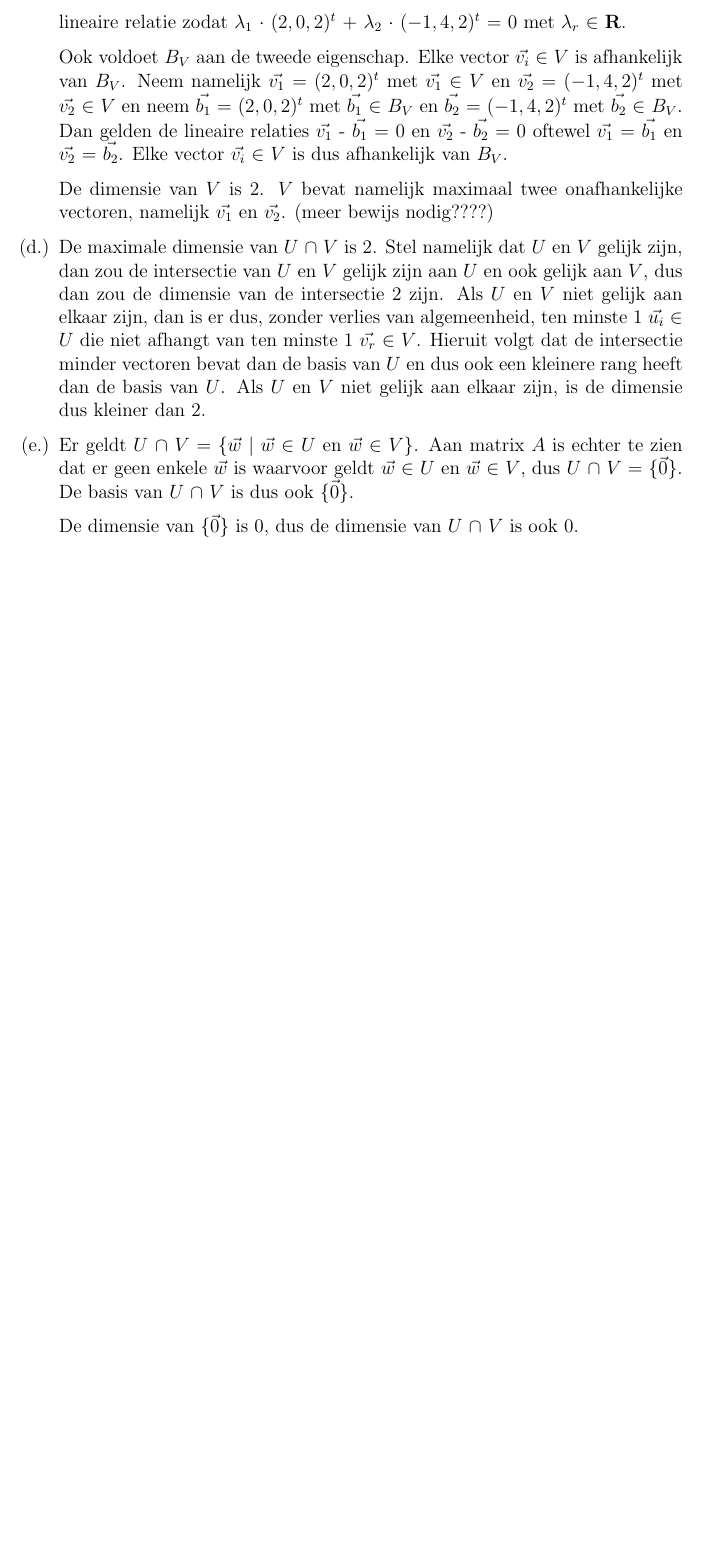
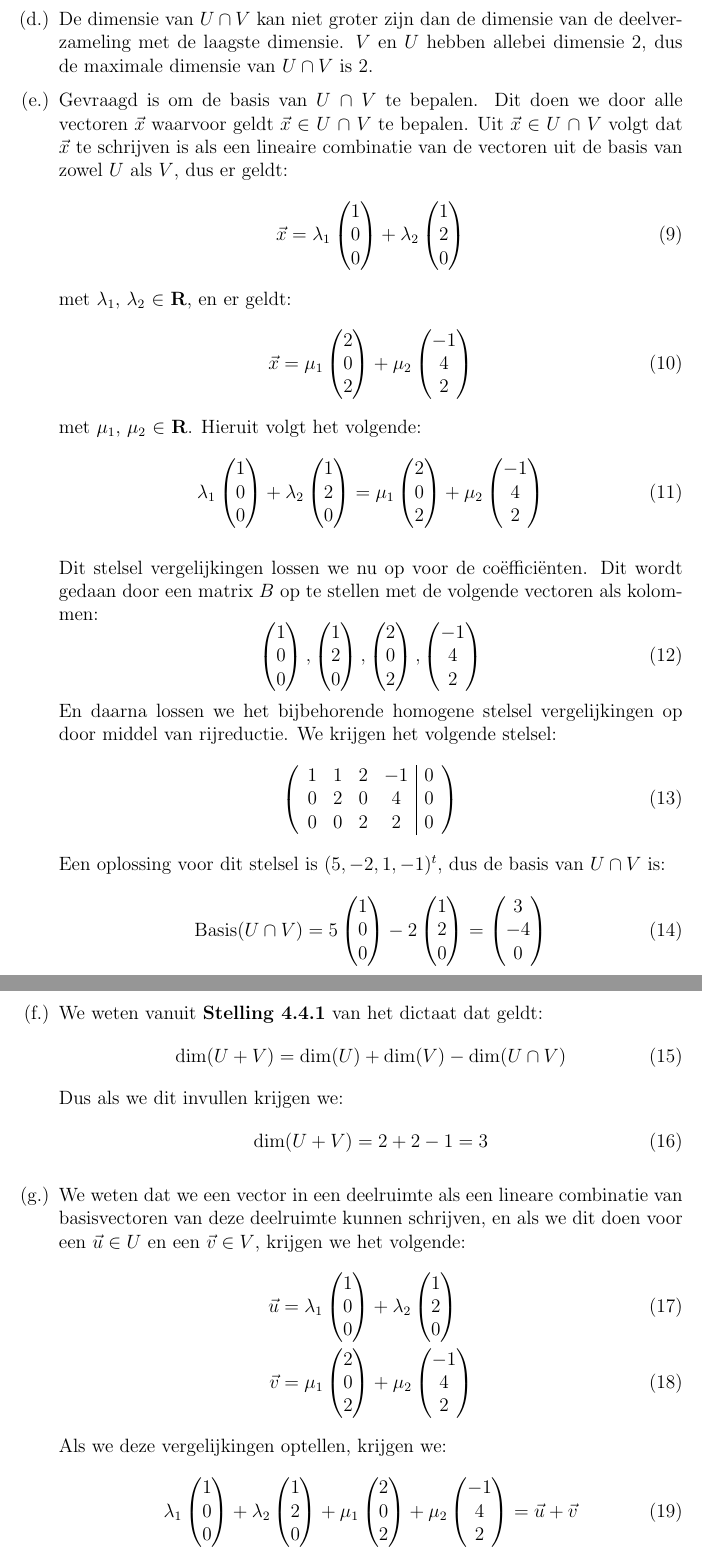
Before and after one commit to Boris00035/Unispul, a LaTeX document (linalg/Inleveropdrachten/jaar1blok1inleveropgave2/main.tex): part of page 3 of 3 before the commit and two parts of pages 3 and 4 of 4 after it, the two joined at a grey line, cut at the place of the change, the shorter picture padded with empty space. Compiled offline with pdfLaTeX.

Commit message:
inleveropdracht2Linalg

```diff
--- a/linalg/Inleveropdrachten/jaar1blok1inleveropgave2/main.tex
+++ b/linalg/Inleveropdrachten/jaar1blok1inleveropgave2/main.tex
@@ -64,0 +151 @@ We kunnen nu dus een basis $B_{U}$ van $U$ kiezen en als we kunnen aantonen dat
+en dus de basis van $V$ is:
@@ -65 +168,4 @@ We kunnen nu dus een basis $B_{U}$ van $U$ kiezen en als we kunnen aantonen dat
+De dimensie van $U \cap V$
+kan niet groter zijn dan de dimensie van de deelverzameling met de laagste dimensie.
+$V$ en $U$ hebben allebei dimensie 2, dus de maximale dimensie van $U \cap V$ is 2.
 
@@ -70,8 +173,20 @@ $\begin{pmatrix}$
+Gevraagd is om de basis van $U$ $\cap$ $V$ te bepalen. Dit doen we door alle vectoren $\vec{x}$ waarvoor geldt $\vec{x}$ $\in$ $U$ $\cap$ $V$ te bepalen. Uit $\vec{x}$ $\in$ $U$ $\cap$ $V$ volgt dat $\vec{x}$ te schrijven is als een lineaire combinatie van de vectoren uit de basis van zowel $U$ als $V$, dus er geldt:
+\begin{equation}
+    \vec{x} =
+    \lambda_1
+    \begin{pmatrix}
         1\\
         0\\
         0
-$\end{pmatrix}$,
-$\begin{pmatrix}$
+    \end{pmatrix}
+    + \lambda_2
+    \begin{pmatrix}
         1\\
         2\\
         0
+    \end{pmatrix}
+\end{equation}
+met $\lambda_1$, $\lambda_2$ $\in$ $\mathbf{R}$, en er geldt:
+\begin{equation}
+    \vec{x} = \mu_1
+    \begin{pmatrix}
@@ -99,16 +193,165 @@ $\begin{pmatrix}$
         2\\
         0\\
         2
-$\end{pmatrix}$,
-$\begin{pmatrix}$
+    \end{pmatrix}
+    + \mu_2
+    \begin{pmatrix}
         -1\\
         4\\
         2
-$\end{pmatrix}$
-$\end{Bmatrix}$.
+    \end{pmatrix}
+\end{equation}
+met $\mu_1$, $\mu_2$ $\in$ $\mathbf{R}$. Hieruit volgt het volgende:
+\begin{equation}
+    \lambda_1
+    \begin{pmatrix}
+        1\\
+        0\\
+        0
+    \end{pmatrix}
+    + \lambda_2
+    \begin{pmatrix}
+        1\\
+        2\\
+        0
+    \end{pmatrix}
+    =
+    \mu_1
+    \begin{pmatrix}
+        2\\
+        0\\
+        2
+    \end{pmatrix}
+    + \mu_2
+    \begin{pmatrix}
+        -1\\
+        4\\
+        2
+    \end{pmatrix}
+\end{equation}
 
-Deze basis voldoet aan de beschreven eigenschappen. $B_{V}$ is namelijk onafhankelijk want er bestaat tussen de vectoren $(2, 0, 2)$$^t$ en $(-1, 4, 2)$$^t$ geen lineaire relatie zodat  $\lambda_{1}$ $\cdot$ $(2, 0, 2)$$^t$ + $\lambda_{2}$ $\cdot$ $(-1, 4, 2)$$^t$ = 0 met $\lambda_{r}$ $\in$ $\mathbf{R}$.
+Dit stelsel vergelijkingen lossen we nu op voor de coëfficiënten. Dit wordt gedaan door een matrix $B$ op te stellen met de volgende vectoren als kolommen:
+\begin{equation}
+    \begin{pmatrix}
+        1\\
+        0\\
+        0
+    \end{pmatrix}
+    ,
+    \begin{pmatrix}
+        1\\
+        2\\
+        0
+    \end{pmatrix}
+    ,
+    \begin{pmatrix}
+        2\\
+        0\\
+        2
+    \end{pmatrix}
+    ,
+    \begin{pmatrix}
+        -1\\
+        4\\
+        2
+    \end{pmatrix}
+\end{equation}
+En daarna lossen we het bijbehorende homogene stelsel vergelijkingen op door middel van rijreductie. We krijgen het volgende stelsel:
+\begin{equation}
+    \left(\begin{array}{cccc|c}
+        1 & 1 & 2 & -1 & 0\\
+        0 & 2 & 0 & 4 & 0\\
+        0 & 0 & 2 & 2 & 0\\
+    \end{array}\right)
+\end{equation}
+Een oplossing voor dit stelsel is $(5,-2,1,-1)^t$, dus de basis van $U \cap V$ is:
+\begin{equation}
+    \text{Basis}(U \cap V) =
+    5
+    \begin{pmatrix}
+        1 \\
+        0 \\
+        0 \\
+    \end{pmatrix}
+    - 2
+    \begin{pmatrix}
+        1 \\
+        2 \\
+        0 \\
+    \end{pmatrix}
+    =
+    \begin{pmatrix}
+        3 \\
+        -4 \\
+        0 \\
+    \end{pmatrix}
+\end{equation}
 
-Ook voldoet $B_{V}$ aan de tweede eigenschap. Elke vector $\vec{v_{i}}$ $\in$ $V$ is afhankelijk van $B_{V}$. Neem namelijk $\vec{v_{1}}$ = $(2, 0, 2)$$^t$ met $\vec{v_{1}}$ $\in$ $V$ en $\vec{v_{2}}$ = $(-1, 4, 2)$$^t$ met $\vec{v_{2}}$ $\in$ $V$ en neem $\vec{b_{1}}$ = $(2, 0, 2)$$^t$ met $\vec{b_{1}}$ $\in$ $B_{V}$ en $\vec{b_{2}}$ = $(-1, 4, 2)$$^t$ met $\vec{b_{2}}$ $\in$ $B_{V}$. Dan gelden de lineaire relaties $\vec{v_{1}}$ - $\vec{b_{1}}$ = 0 en $\vec{v_{2}}$ - $\vec{b_{2}}$ = 0 oftewel $\vec{v_{1}}$ = $\vec{b_{1}}$ en $\vec{v_{2}}$ = $\vec{b_{2}}$. Elke vector $\vec{v_{i}}$ $\in$ $V$ is dus afhankelijk van $B_{V}$.
+\item
+We weten vanuit \textbf{Stelling 4.4.1} van het dictaat dat geldt:
+\begin{equation}
+    \text{dim}(U + V) = \text{dim}(U) + \text{dim}(V) - \text{dim}(U \cap V)
+\end{equation}
+Dus als we dit invullen krijgen we:
+\begin{equation}
+    \text{dim}(U + V) = 2 + 2 - 1 = 3
+\end{equation}
 
-De dimensie van $V$ is 2. $V$ bevat namelijk maximaal twee onafhankelijke vectoren, namelijk $\vec{v_{1}}$ en $\vec{v_{2}}$. (meer bewijs nodig????)
+\item
+We weten dat we een vector in een deelruimte als een lineare combinatie van basisvectoren
+van deze deelruimte kunnen schrijven,
+en als we dit doen voor een $\vec{u} \in U$ en een $\vec{v} \in V$, krijgen we het volgende:
+\begin{align}
+    \vec{u} &=
+    \lambda_1\begin{pmatrix}
+        1 \\
+        0 \\
+        0 \\
+    \end{pmatrix}
+    +
+    \lambda_2\begin{pmatrix}
+        1 \\
+        2 \\
+        0 \\
+    \end{pmatrix} \\
+    \vec{v} &=
+    \mu_1\begin{pmatrix}
+        2 \\
+        0 \\
+        2 \\
+    \end{pmatrix}
+    +
+    \mu_2\begin{pmatrix}
+        -1 \\
+        4 \\
+        2 \\
+    \end{pmatrix}
+\end{align}
+Als we deze vergelijkingen optellen, krijgen we:
+\begin{equation}
+    \lambda_1\begin{pmatrix}
+        1 \\
+        0 \\
+        0 \\
+    \end{pmatrix}
+    +
+    \lambda_2\begin{pmatrix}
+        1 \\
+        2 \\
+        0 \\
+    \end{pmatrix}
+    +
+    \mu_1\begin{pmatrix}
+        2 \\
+        0 \\
+        2 \\
+    \end{pmatrix}
+    +
+    \mu_2\begin{pmatrix}
+        -1 \\
+        4 \\
+        2 \\
+    \end{pmatrix}
+    =
+    \vec{u} + \vec{v}
+\end{equation}
@@ -117,16 +415 @@ De dimensie van $V$ is 2. $V$ bevat namelijk maximaal twee onafhankelijke vector
-\begin{enumerate}[(d.)]
-\item De maximale dimensie van $U$ $\cap$ $V$ is 2. Stel namelijk dat $U$ en $V$ gelijk zijn, dan zou de intersectie van $U$ en $V$ gelijk zijn aan $U$ en ook gelijk aan $V$, dus dan zou de dimensie van de intersectie 2 zijn. Als $U$ en $V$ niet gelijk aan elkaar zijn, dan is er dus, zonder verlies van algemeenheid, ten minste 1 $\vec{u_{i}}$ $\in$ $U$ die niet afhangt van ten minste 1 $\vec{v_{r}}$ $\in$ $V$. Hieruit volgt dat de intersectie minder vectoren bevat dan de basis van $U$ en dus ook een kleinere rang heeft dan de basis van $U$. Als $U$ en $V$ niet gelijk aan elkaar zijn, is de dimensie dus kleiner dan 2.
-\end{enumerate}
-
-\begin{enumerate}[(e.)]
-
-\item Er geldt $U$ $\cap$ $V$ = \{$\vec w$ $\vert$ $\vec w$ $\in$ $U$ en $\vec w$ $\in$ $V$\}. Aan matrix $A$ is echter te zien dat er geen enkele $\vec w$\ is waarvoor geldt $\vec w$ $\in$ $U$ en $\vec w$ $\in$ $V$, dus $U$ $\cap$ $V$ = \{$\vec 0$\}. De basis van $U$ $\cap$ $V$ is dus ook \{$\vec 0$\}.
-
-De dimensie van \{$\vec 0$\} is 0, dus de dimensie van $U$ $\cap$ $V$ is ook 0.
-\end{enumerate}
-
-
-
-
-
 \end{document}
```
Also changed, not shown: Bewijzen/Inleveropdrachten/jaar1blok1inleveropgave6/main.pdf, linalg/Inleveropdrachten/jaar1blok1inleveropgave2/main.pdf, linalg/Inleveropdrachten/jaar1blok1inleveropgave2/main.tex (223 more changed lines). Lines whose indentation alone changed are shown as unchanged.
